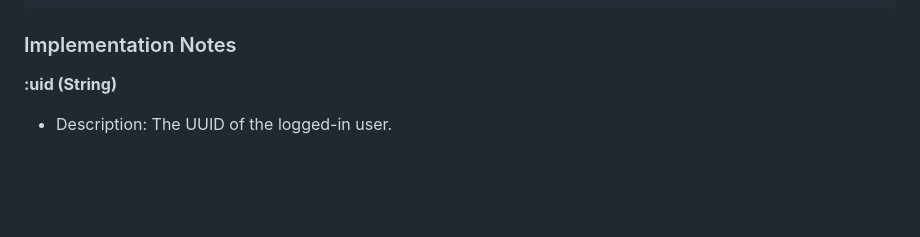
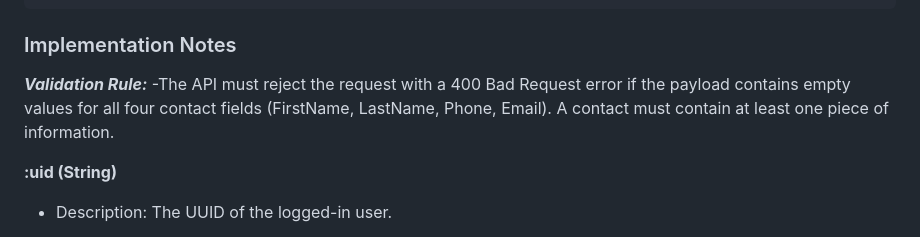
Before and after one commit to DanielJEfres/contactmanager, a Markdown page: API_Implementation_docs.md, the part around the change. Drawn GitHub-style; blank space fills up the shorter version.

Commit message:
Update documentation for query to add contact record.
Letting API devs know that the database does not handle the case that all four nullable fields in a record contract (FirstName, LastName, Phone, Email) is empty and they should handle it.

````diff
--- a/API_Implementation_docs.md
+++ b/API_Implementation_docs.md
@@ -77,6 +77,9 @@ VALUES
 ```
 
 ### Implementation Notes
+***Validation Rule:***
+-The API must reject the request with a 400 Bad Request error if the payload contains empty values for all four contact fields (FirstName, LastName, Phone, Email). A contact must contain at least one piece of information.
+
 **:uid (String)**
 - Description: The UUID of the logged-in user.
 
````
